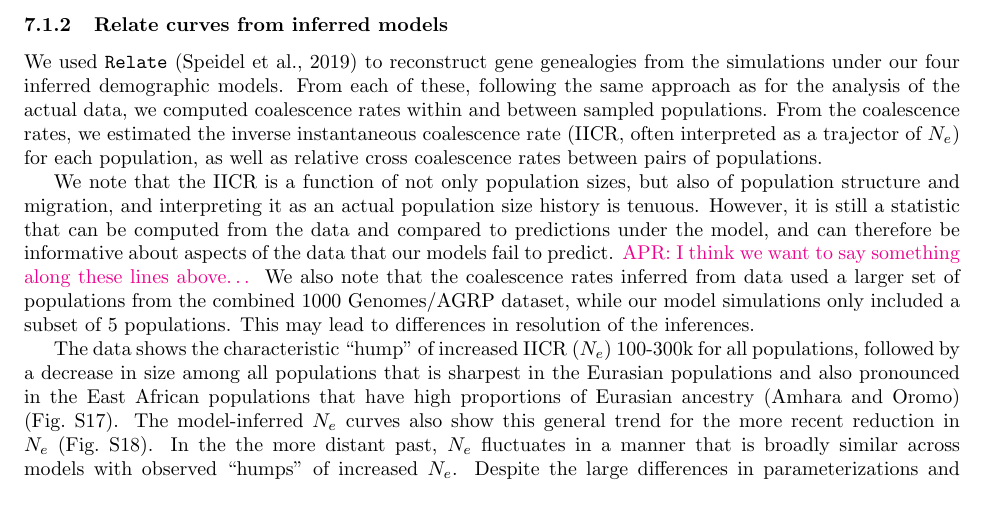
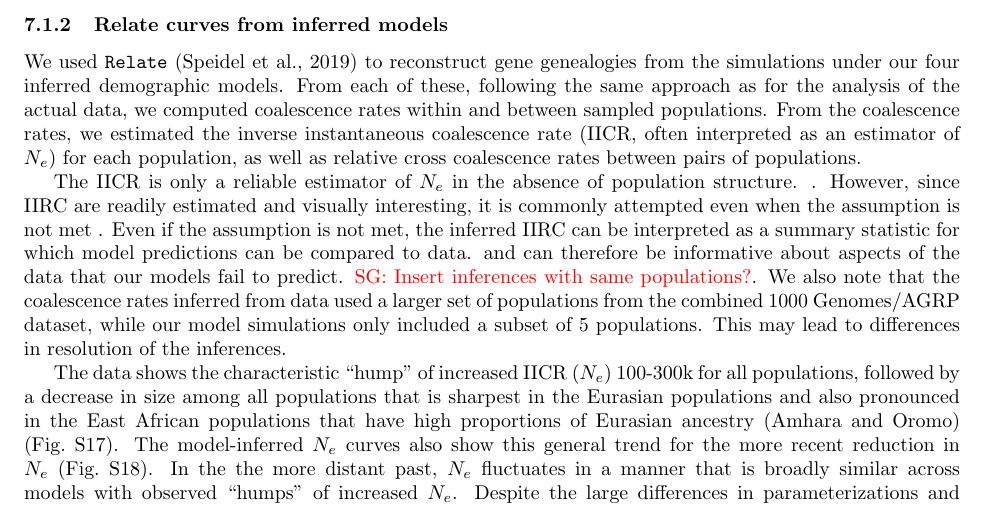
Before and after one commit to apragsdale/african-structure-paper, a LaTeX document (supplement.tex): part of page 11 of 39, cut so that both start at the same text. Compiled offline with pdfLaTeX; a missing bibliography style is replaced by a similar one.

Commit message:
edits to relate discussion

```diff
--- a/supplement.tex
+++ b/supplement.tex
@@ -679,15 +679,13 @@ simulations under our four inferred demographic models. From each of these,
 following the same approach as for the analysis of the actual data, we computed
 coalescence rates within and between sampled populations. From the coalescence
 rates, we estimated the inverse instantaneous coalescence rate (IICR, often
-interpreted as a trajector of $N_e$) for each population, as well as relative
+interpreted as an estimator of $N_e$) for each population, as well as relative
 cross coalescence rates between pairs of populations.
 
-We note that the IICR is a function of not only population sizes, but also of
-population structure and migration, and interpreting it as an actual population
-size history is tenuous.  However, it is still a statistic that can be computed
-from the data and compared to predictions under the model, and can therefore be
+The IICR is only a reliable estimator of $N_e$ in the absence of population structure. . However, since IIRC are readily estimated and visually interesting, it is commonly attempted even when the assumption is not met \cite{}.
+Even if the assumption is not met, the inferred IIRC can be interpreted as a summary statistic for which model predictions can be compared to data. and can therefore be
 informative about aspects of the data that our models fail to predict.
-\aprcomment{I think we want to say something along these lines above\dots} We
+\sgcomment{Insert inferences with same populations?}. We
 also note that the coalescence rates inferred from data used a larger set of
 populations from the combined 1000 Genomes/AGRP dataset, while our model
 simulations only included a subset of 5 populations. This may lead to
```
